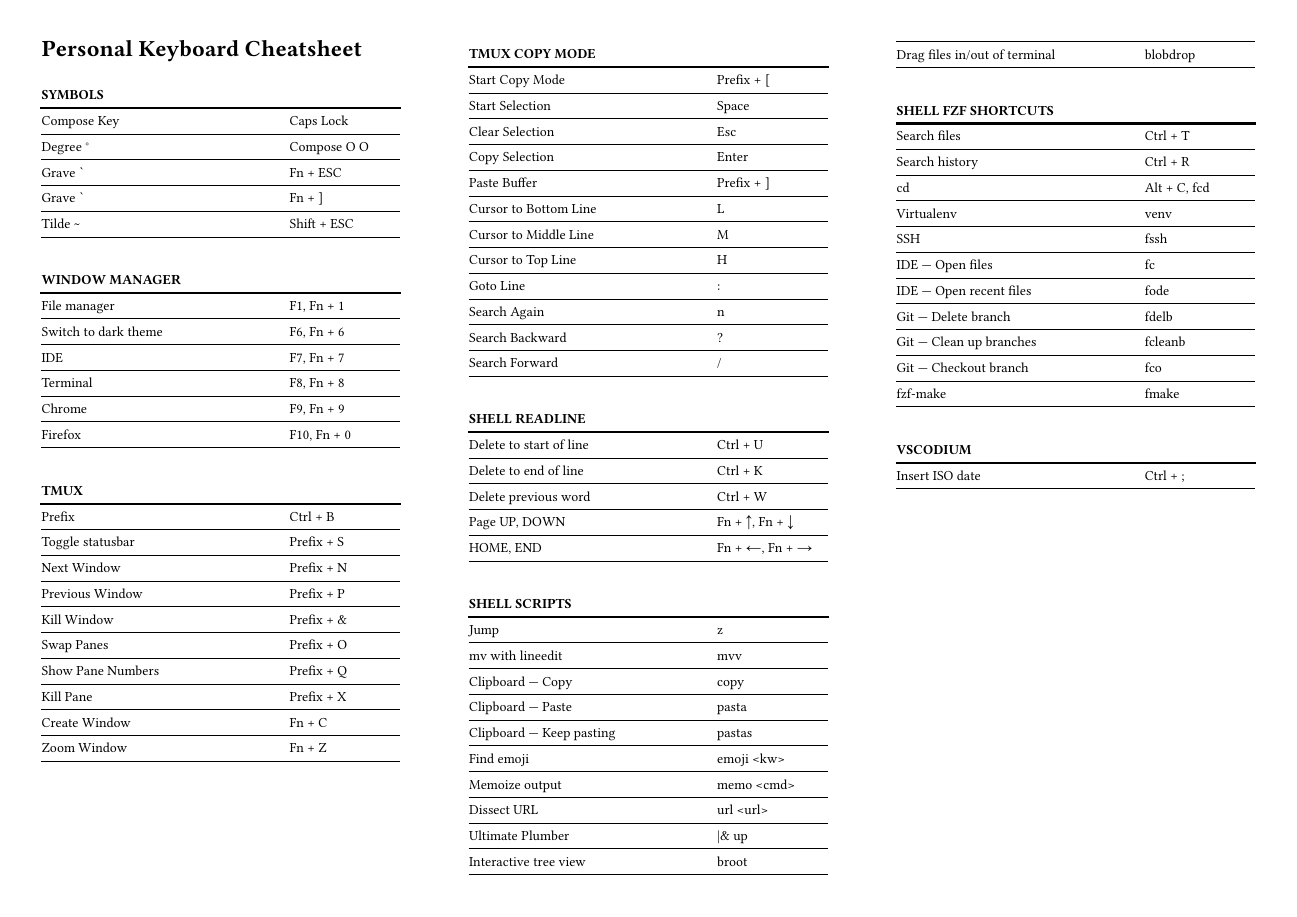
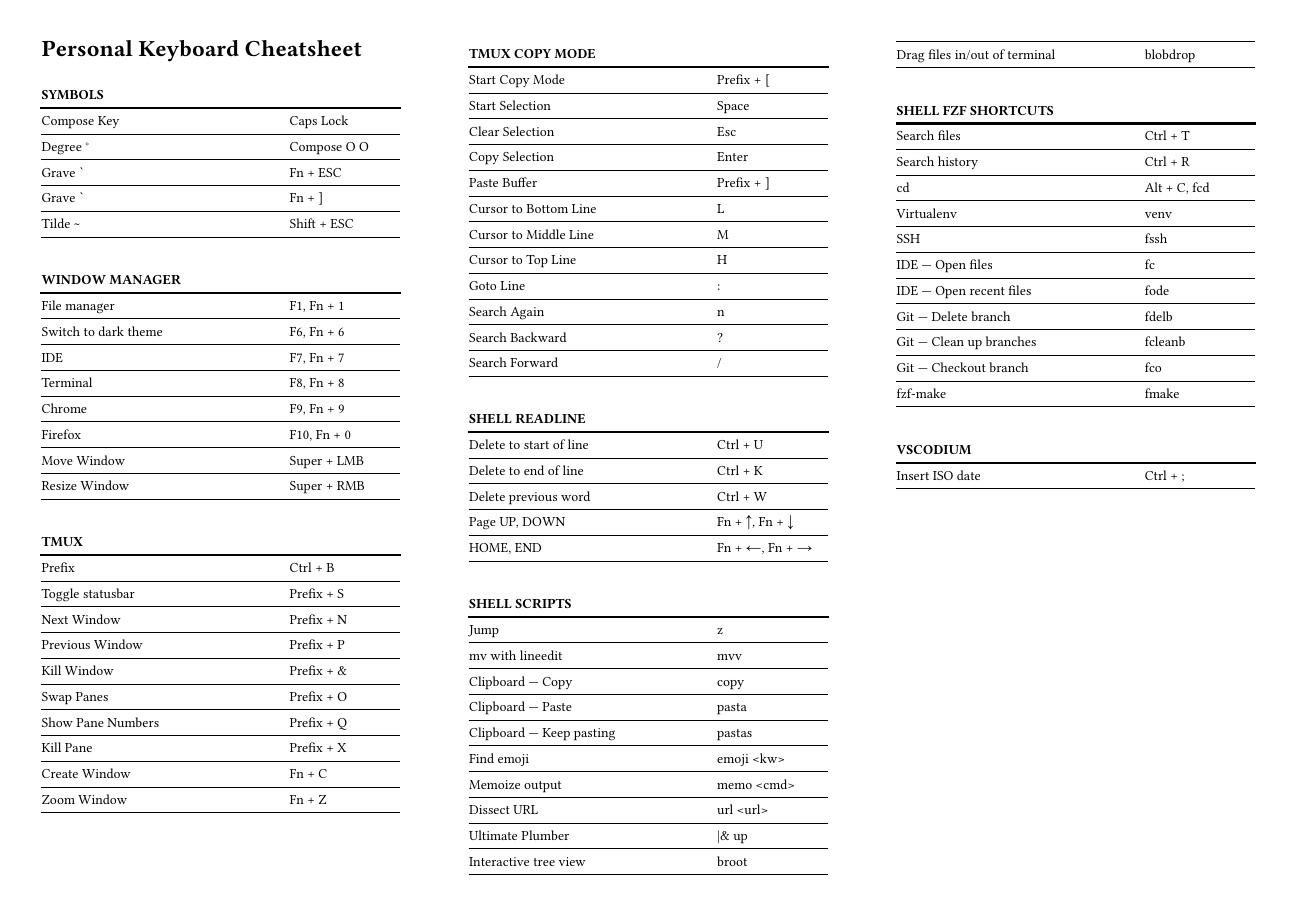
Before and after one commit to jo-m/dotfiles, a Typst document (cheatsheet.typ): the whole page. Compiled offline with Typst 0.15; a missing font is replaced by an installed copy or a similar font.

Commit message:
add window shortcuts

```diff
--- a/cheatsheet.typ
+++ b/cheatsheet.typ
@@ -60,6 +60,8 @@
     ("Terminal", "F8, Fn + 8"),
     ("Chrome", "F9, Fn + 9"),
     ("Firefox", "F10, Fn + 0"),
+    ("Move Window", "Super + LMB"),
+    ("Resize Window", "Super + RMB"),
   ))
 
   #shortcut_section("Tmux", (
```
